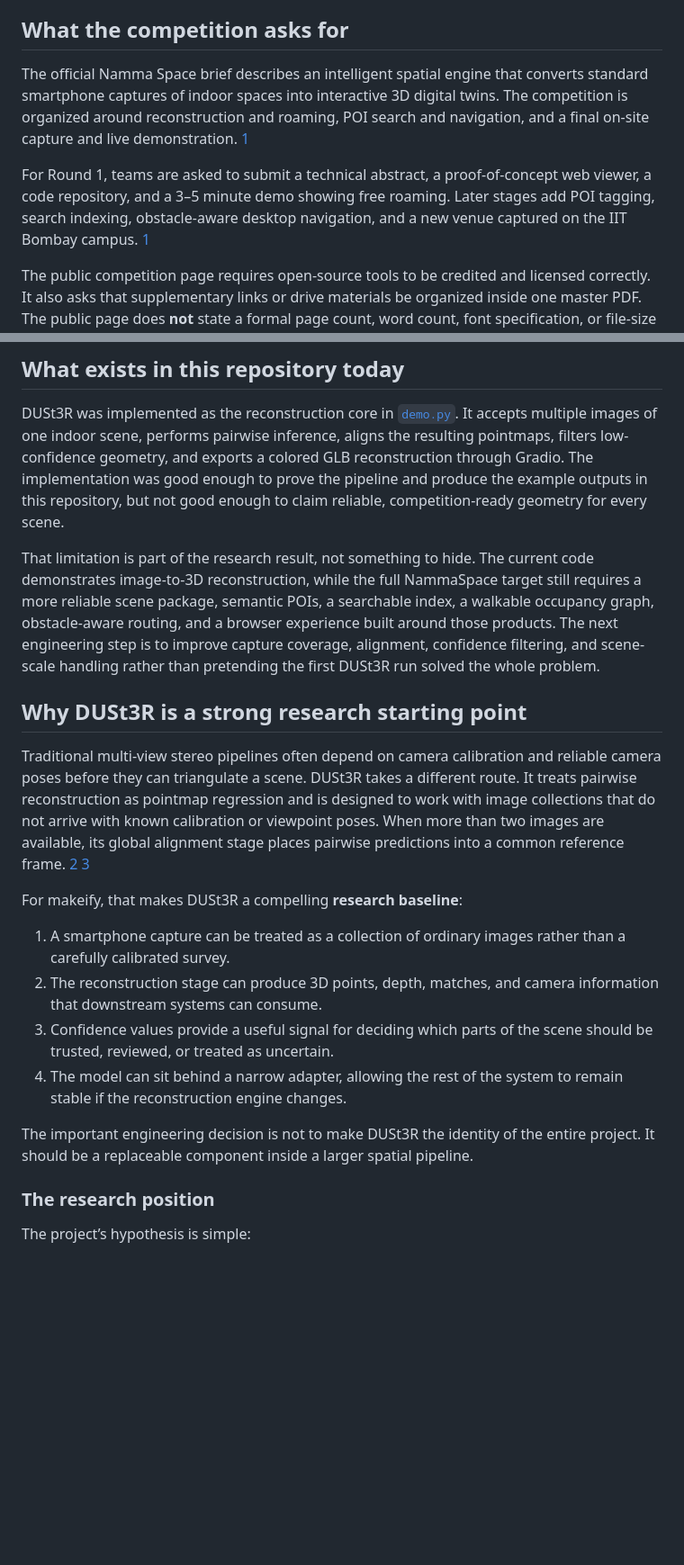
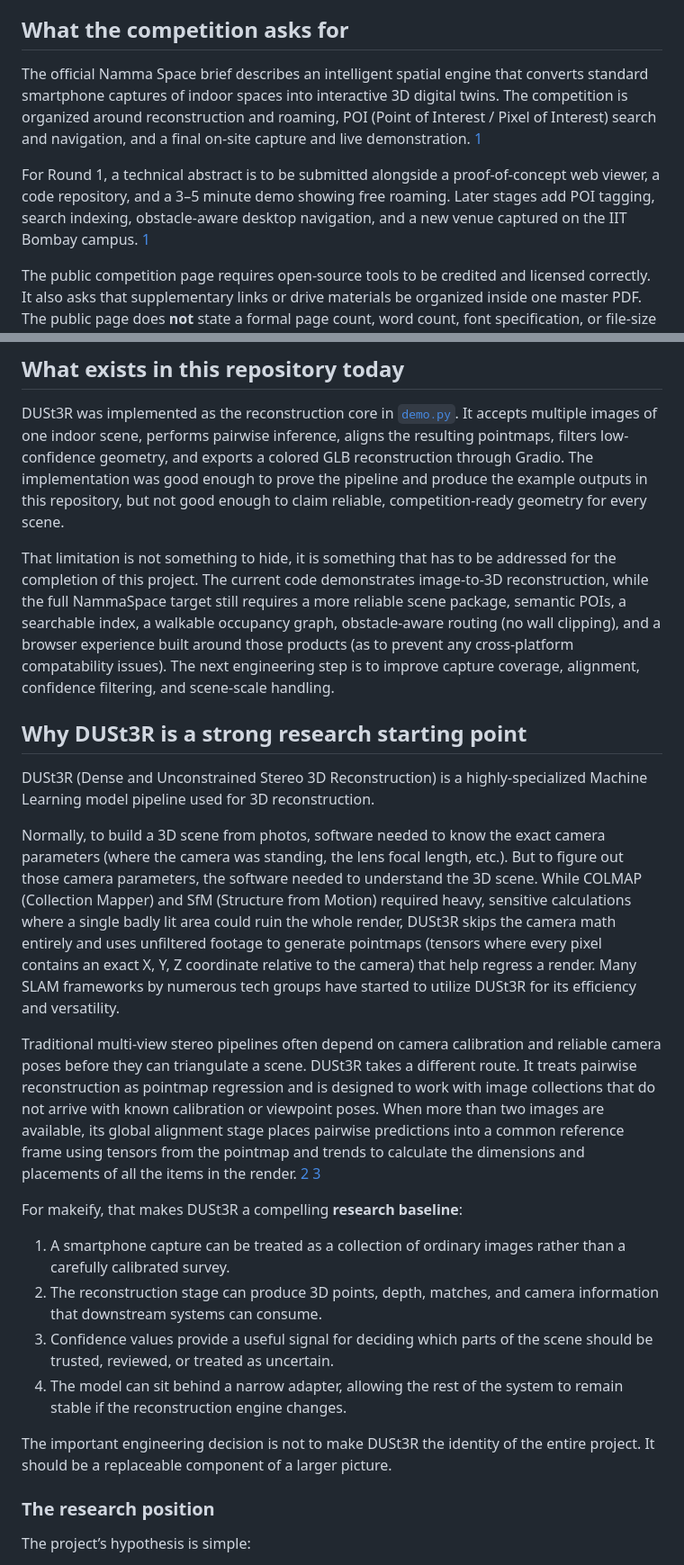
Before and after one commit to nightshade4235/makeify, a Markdown page: README.md, 2 parts joined by grey strips. Shown at 90% size. GitHub-like rendering; blank space fills up the shorter version.

Commit message:
Update README.md
changed the README to have more powwow

```diff
--- a/README.md
+++ b/README.md
@@ -24,9 +24,9 @@ The system therefore treats geometry, semantics, search, navigation, and present
 
 ## What the competition asks for
 
-The official Namma Space brief describes an intelligent spatial engine that converts standard smartphone captures of indoor spaces into interactive 3D digital twins. The competition is organized around reconstruction and roaming, POI search and navigation, and a final on-site capture and live demonstration. [1]
+The official Namma Space brief describes an intelligent spatial engine that converts standard smartphone captures of indoor spaces into interactive 3D digital twins. The competition is organized around reconstruction and roaming, POI (Point of Interest / Pixel of Interest) search and navigation, and a final on-site capture and live demonstration. [1]
 
-For Round 1, teams are asked to submit a technical abstract, a proof-of-concept web viewer, a code repository, and a 3–5 minute demo showing free roaming. Later stages add POI tagging, search indexing, obstacle-aware desktop navigation, and a new venue captured on the IIT Bombay campus. [1]
+For Round 1, a technical abstract is to be submitted alongside a proof-of-concept web viewer, a code repository, and a 3–5 minute demo showing free roaming. Later stages add POI tagging, search indexing, obstacle-aware desktop navigation, and a new venue captured on the IIT Bombay campus. [1]
 
 The public competition page requires open-source tools to be credited and licensed correctly. It also asks that supplementary links or drive materials be organized inside one master PDF. The public page does **not** state a formal page count, word count, font specification, or file-size limit for the technical abstract or master PDF. That absence is recorded explicitly in [`docs/problem-statement.md`](docs/problem-statement.md) rather than replaced with an invented rule.
 
@@ -36,11 +36,15 @@ The public competition page requires open-source tools to be credited and licens
 
 DUSt3R was implemented as the reconstruction core in [`demo.py`](demo.py). It accepts multiple images of one indoor scene, performs pairwise inference, aligns the resulting pointmaps, filters low-confidence geometry, and exports a colored GLB reconstruction through Gradio. The implementation was good enough to prove the pipeline and produce the example outputs in this repository, but not good enough to claim reliable, competition-ready geometry for every scene.
 
-That limitation is part of the research result, not something to hide. The current code demonstrates image-to-3D reconstruction, while the full NammaSpace target still requires a more reliable scene package, semantic POIs, a searchable index, a walkable occupancy graph, obstacle-aware routing, and a browser experience built around those products. The next engineering step is to improve capture coverage, alignment, confidence filtering, and scene-scale handling rather than pretending the first DUSt3R run solved the whole problem.
+That limitation is not something to hide, it is something that has to be addressed for the completion of this project. The current code demonstrates image-to-3D reconstruction, while the full NammaSpace target still requires a more reliable scene package, semantic POIs, a searchable index, a walkable occupancy graph, obstacle-aware routing (no wall clipping), and a browser experience built around those products (as to prevent any cross-platform compatability issues). The next engineering step is to improve capture coverage, alignment, confidence filtering, and scene-scale handling.
 
 ## Why DUSt3R is a strong research starting point
 
-Traditional multi-view stereo pipelines often depend on camera calibration and reliable camera poses before they can triangulate a scene. DUSt3R takes a different route. It treats pairwise reconstruction as pointmap regression and is designed to work with image collections that do not arrive with known calibration or viewpoint poses. When more than two images are available, its global alignment stage places pairwise predictions into a common reference frame. [2] [3]
+DUSt3R (Dense and Unconstrained Stereo 3D Reconstruction) is a highly-specialized Machine Learning model pipeline used for 3D reconstruction.
+
+Normally, to build a 3D scene from photos, software needed to know the exact camera parameters (where the camera was standing, the lens focal length, etc.). But to figure out those camera parameters, the software needed to understand the 3D scene. While COLMAP (Collection Mapper) and SfM (Structure from Motion) required heavy, sensitive calculations where a single badly lit area could ruin the whole render, DUSt3R skips the camera math entirely and uses unfiltered footage to generate pointmaps (tensors where every pixel contains an exact X, Y, Z coordinate relative to the camera) that help regress a render. Many SLAM frameworks by numerous tech groups have started to utilize DUSt3R for its efficiency and versatility.
+
+Traditional multi-view stereo pipelines often depend on camera calibration and reliable camera poses before they can triangulate a scene. DUSt3R takes a different route. It treats pairwise reconstruction as pointmap regression and is designed to work with image collections that do not arrive with known calibration or viewpoint poses. When more than two images are available, its global alignment stage places pairwise predictions into a common reference frame using tensors from the pointmap and trends to calculate the dimensions and placements of all the items in the render. [2] [3]
 
 For makeify, that makes DUSt3R a compelling **research baseline**:
 
@@ -49,7 +53,7 @@ For makeify, that makes DUSt3R a compelling **research baseline**:
 3. Confidence values provide a useful signal for deciding which parts of the scene should be trusted, reviewed, or treated as uncertain.
 4. The model can sit behind a narrow adapter, allowing the rest of the system to remain stable if the reconstruction engine changes.
 
-The important engineering decision is not to make DUSt3R the identity of the entire project. It should be a replaceable component inside a larger spatial pipeline.
+The important engineering decision is not to make DUSt3R the identity of the entire project. It should be a replaceable component of a larger picture.
 
 ### The research position
 
```
Also changed, not shown: other parts of README.md (+6 -2 lines).
